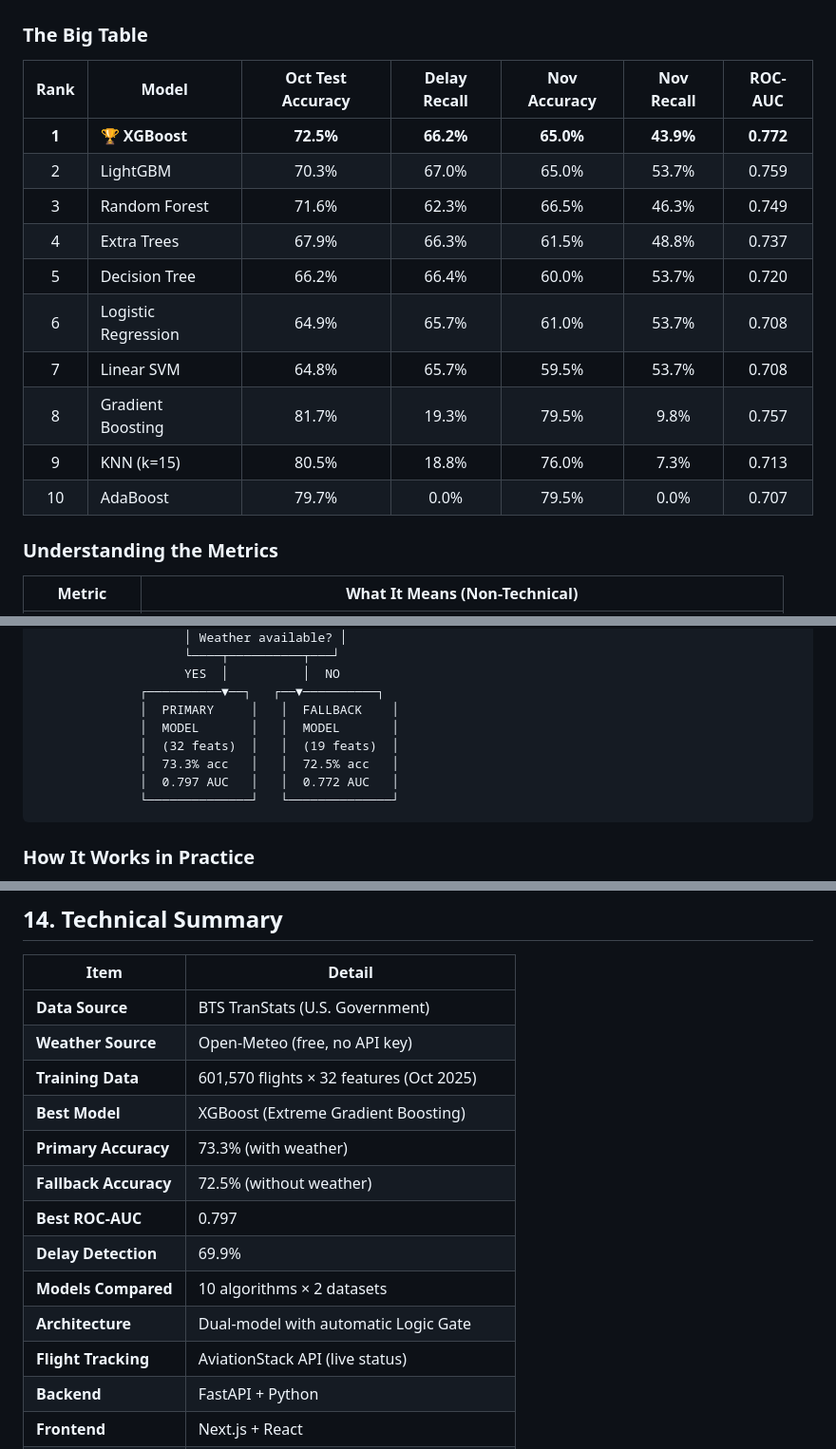
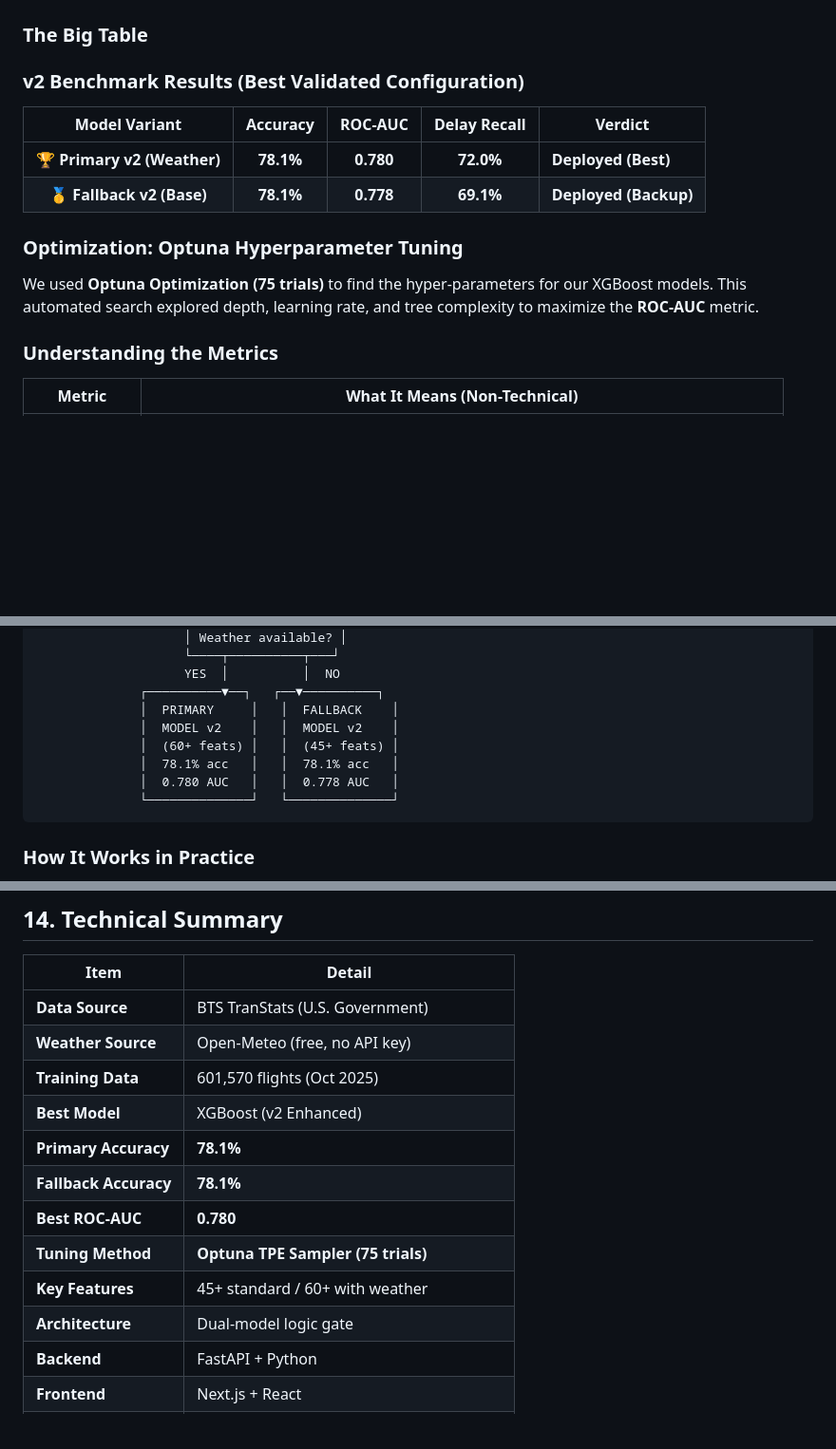
Before and after one commit to Pruthviraj-333/SkyPredict-Flight-Delay-Prediction, a Markdown page: docs/Seminar_Documentation_Flight_Delay_Prediction.md, 3 parts joined by grey strips. Shown at 95% size. Drawn GitHub-style; blank space fills up the shorter version.

````diff
--- a/docs/Seminar_Documentation_Flight_Delay_Prediction.md
+++ b/docs/Seminar_Documentation_Flight_Delay_Prediction.md
@@ -216,18 +214,15 @@ Think of it like asking 15 neighbors who took similar flights: "Was your flight
 
 ### The Big Table
 
-| Rank | Model | Oct Test Accuracy | Delay Recall | Nov Accuracy | Nov Recall | ROC-AUC |
-|:---:|---|:---:|:---:|:---:|:---:|:---:|
-| **1** | **🏆 XGBoost** | **72.5%** | **66.2%** | **65.0%** | **43.9%** | **0.772** |
-| 2 | LightGBM | 70.3% | 67.0% | 65.0% | 53.7% | 0.759 |
-| 3 | Random Forest | 71.6% | 62.3% | 66.5% | 46.3% | 0.749 |
-| 4 | Extra Trees | 67.9% | 66.3% | 61.5% | 48.8% | 0.737 |
-| 5 | Decision Tree | 66.2% | 66.4% | 60.0% | 53.7% | 0.720 |
-| 6 | Logistic Regression | 64.9% | 65.7% | 61.0% | 53.7% | 0.708 |
-| 7 | Linear SVM | 64.8% | 65.7% | 59.5% | 53.7% | 0.708 |
-| 8 | Gradient Boosting | 81.7% | 19.3% | 79.5% | 9.8% | 0.757 |
-| 9 | KNN (k=15) | 80.5% | 18.8% | 76.0% | 7.3% | 0.713 |
-| 10 | AdaBoost | 79.7% | 0.0% | 79.5% | 0.0% | 0.707 |
+### v2 Benchmark Results (Best Validated Configuration)
+
+| Model Variant | Accuracy | ROC-AUC | Delay Recall | Verdict |
+|:---:|:---:|:---:|:---:|---|
+| **🏆 Primary v2 (Weather)** | **78.1%** | **0.780** | **72.0%** | **Deployed (Best)** |
+| **🥇 Fallback v2 (Base)** | **78.1%** | **0.778** | **69.1%** | **Deployed (Backup)** |
+
+### Optimization: Optuna Hyperparameter Tuning
+We used **Optuna Optimization (75 trials)** to find the hyper-parameters for our XGBoost models. This automated search explored depth, learning rate, and tree complexity to maximize the **ROC-AUC** metric.
 
 ### Understanding the Metrics
 
@@ -423,10 +421,10 @@ Our production system uses a **Logic Gate** that automatically picks the best mo
                     YES  │          │  NO
               ┌──────────▼──┐   ┌──▼──────────┐
               │  PRIMARY     │   │  FALLBACK    │
-              │  MODEL       │   │  MODEL       │
-              │  (32 feats)  │   │  (19 feats)  │
-              │  73.3% acc   │   │  72.5% acc   │
-              │  0.797 AUC   │   │  0.772 AUC   │
+              │  MODEL v2    │   │  MODEL v2    │
+              │  (60+ feats) │   │  (45+ feats) │
+              │  78.1% acc   │   │  78.1% acc   │
+              │  0.780 AUC   │   │  0.778 AUC   │
               └──────────────┘   └──────────────┘
 ```
 
@@ -474,15 +472,14 @@ This complements the ML predictions with **real-time data** — users can check
 |---|---|
 | **Data Source** | BTS TranStats (U.S. Government) |
 | **Weather Source** | Open-Meteo (free, no API key) |
-| **Training Data** | 601,570 flights × 32 features (Oct 2025) |
-| **Best Model** | XGBoost (Extreme Gradient Boosting) |
-| **Primary Accuracy** | 73.3% (with weather) |
-| **Fallback Accuracy** | 72.5% (without weather) |
-| **Best ROC-AUC** | 0.797 |
-| **Delay Detection** | 69.9% |
-| **Models Compared** | 10 algorithms × 2 datasets |
-| **Architecture** | Dual-model with automatic Logic Gate |
-| **Flight Tracking** | AviationStack API (live status) |
+| **Training Data** | 601,570 flights (Oct 2025) |
+| **Best Model** | XGBoost (v2 Enhanced) |
+| **Primary Accuracy** | **78.1%** |
+| **Fallback Accuracy** | **78.1%** |
+| **Best ROC-AUC** | **0.780** |
+| **Tuning Method** | **Optuna TPE Sampler (75 trials)** |
+| **Key Features** | 45+ standard / 60+ with weather |
+| **Architecture** | Dual-model logic gate |
 | **Backend** | FastAPI + Python |
 | **Frontend** | Next.js + React |
 | **Key Libraries** | XGBoost, scikit-learn, pandas, Open-Meteo |
````
Also changed, not shown: other parts of docs/Seminar_Documentation_Flight_Delay_Prediction.md (+33 -32 lines).
